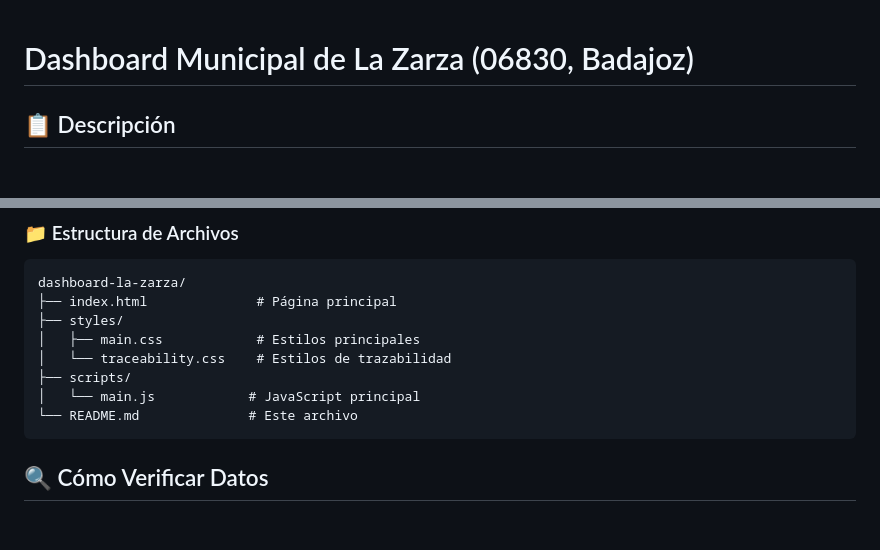
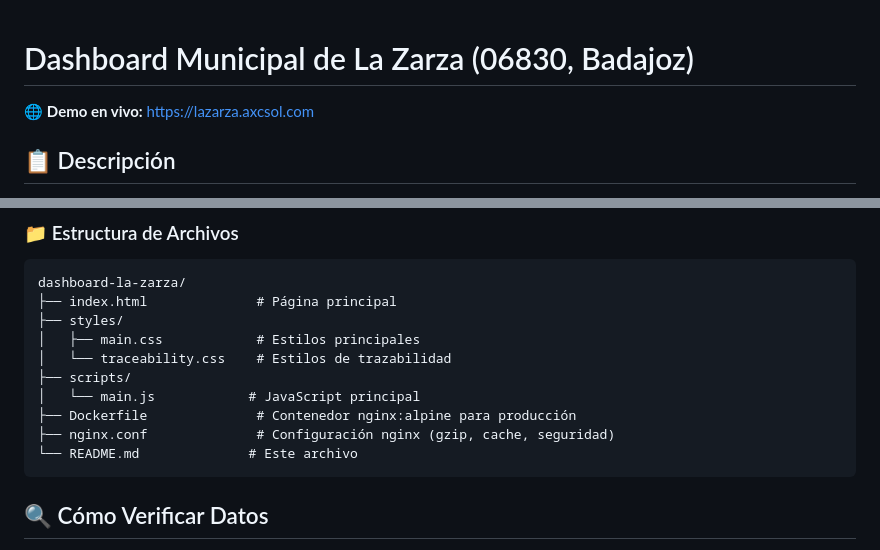
Before and after one commit to xuli70/lazarza, a Markdown page: README.md, 2 parts joined by grey strips. Drawn GitHub-style; blank space fills up the shorter version.

````diff
--- a/README.md
+++ b/README.md
@@ -1,4 +1,6 @@
 # Dashboard Municipal de La Zarza (06830, Badajoz)
+
+🌐 **Demo en vivo:** https://lazarza.axcsol.com
 
 ## 📋 Descripción
 
@@ -257,6 +259,8 @@ dashboard-la-zarza/
 │   └── traceability.css    # Estilos de trazabilidad
 ├── scripts/
 │   └── main.js            # JavaScript principal
+├── Dockerfile              # Contenedor nginx:alpine para producción
+├── nginx.conf              # Configuración nginx (gzip, cache, seguridad)
 └── README.md              # Este archivo
 ```
 
````
Also changed, not shown: CLAUDE.md (+23 -1 lines).
